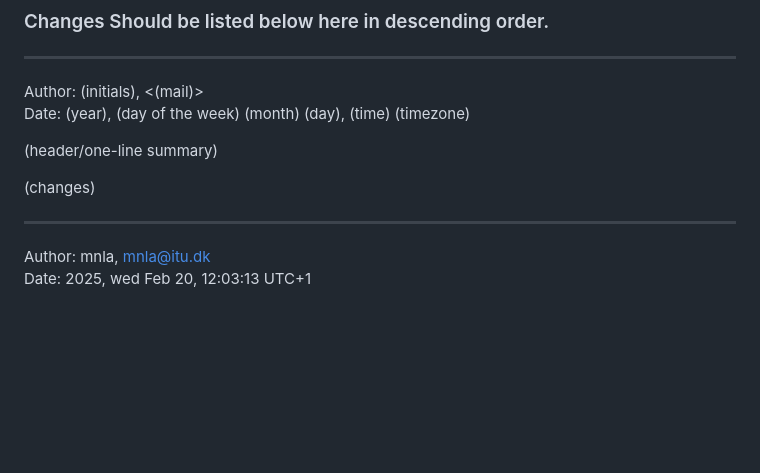
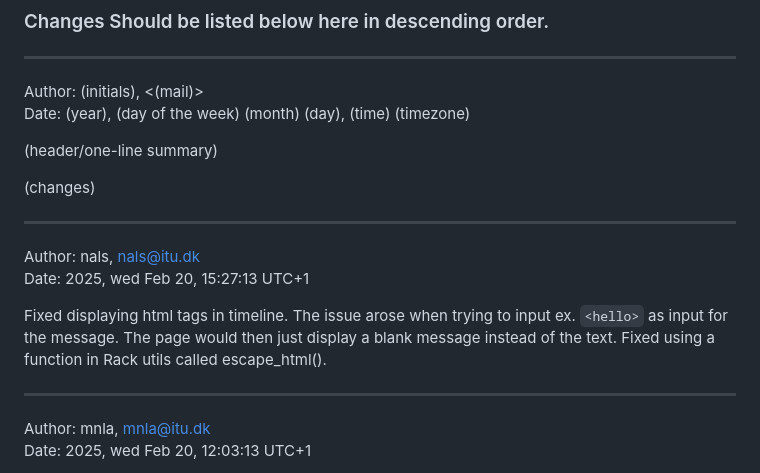
Before and after one commit to Five-Crowns/Minitwit_Crown, a Markdown page: Logbook.md, the part around the change. Rendered like a GitHub page; blank space fills up the shorter version.

```diff
--- a/Logbook.md
+++ b/Logbook.md
@@ -13,8 +13,12 @@ Date: (year), (day of the week) (month) (day), (time) (timezone)
 
 (changes)
 
+---
 
+Author: nals, <nals@itu.dk> <br>
+Date: 2025, wed Feb 20, 15:27:13 UTC+1
 
+Fixed displaying html tags in timeline. The issue arose when trying to input ex. `<hello>` as input for the message. The page would then just display a blank message instead of the text. Fixed using a function in Rack utils called escape_html().
 
 ---
 
```
